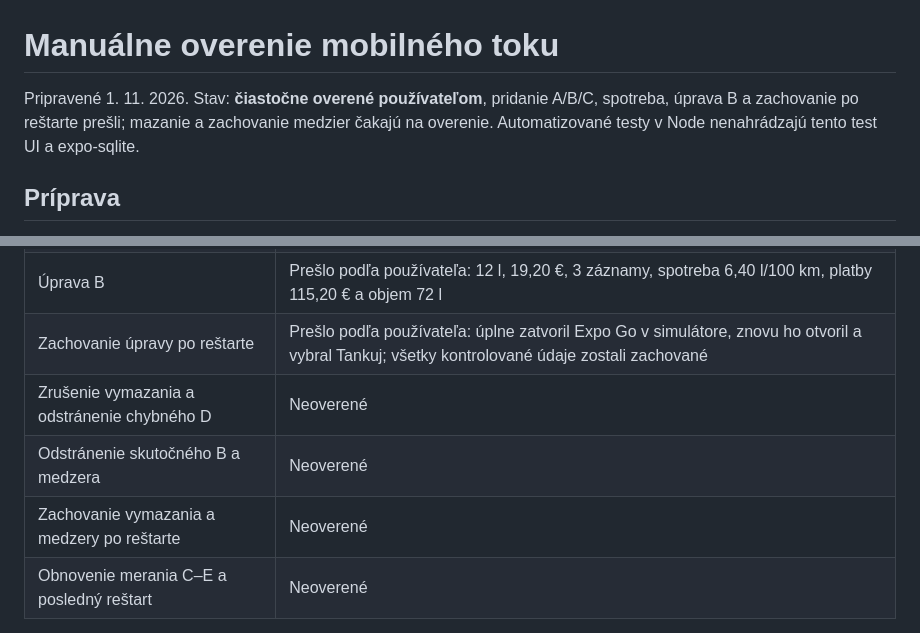
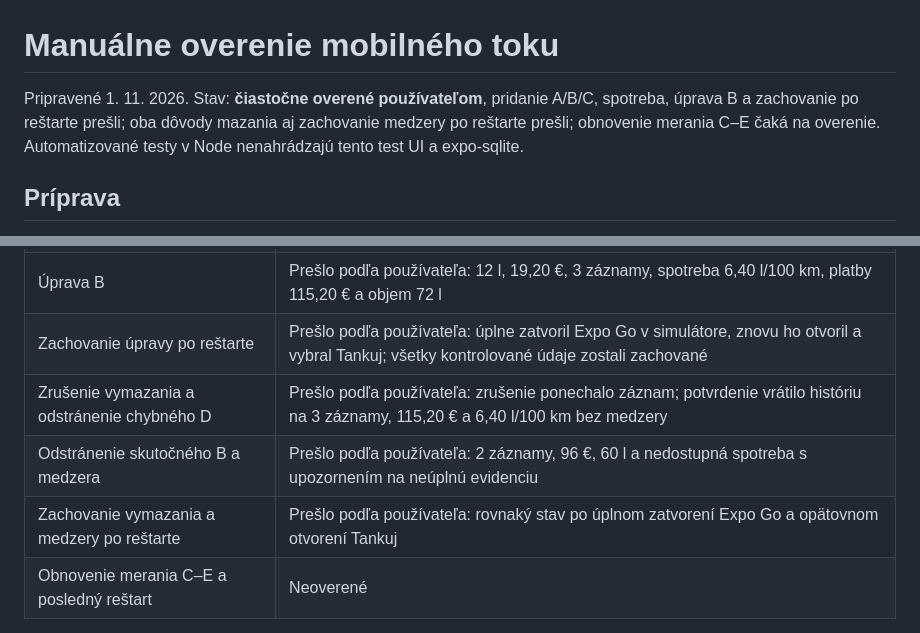
Before and after one commit to vgodaly/tankuj, a Markdown page: docs/manual-verification.md, 2 parts joined by grey strips. Rendered like a GitHub page.

Commit message:
docs: record deletion and gap persistence checks

```diff
--- a/docs/manual-verification.md
+++ b/docs/manual-verification.md
@@ -1,6 +1,6 @@
 # Manuálne overenie mobilného toku
 
-Pripravené 1. 11. 2026. Stav: **čiastočne overené používateľom**, pridanie A/B/C, spotreba, úprava B a zachovanie po reštarte prešli; mazanie a zachovanie medzier čakajú na overenie.
+Pripravené 1. 11. 2026. Stav: **čiastočne overené používateľom**, pridanie A/B/C, spotreba, úprava B a zachovanie po reštarte prešli; oba dôvody mazania aj zachovanie medzery po reštarte prešli; obnovenie merania C–E čaká na overenie.
 Automatizované testy v Node nenahrádzajú tento test UI a expo-sqlite.
 
 ## Príprava
@@ -49,9 +49,9 @@ História má obsahovať práve tri záznamy v poradí C, B, A. Štatistiky po C
 | Spotreba a súhrny | Prešlo podľa používateľa: po B 80 € bez spotreby; po C 6,00 l/100 km, 500 km, 1 interval, 112 € a 70 l |
 | Úprava B | Prešlo podľa používateľa: 12 l, 19,20 €, 3 záznamy, spotreba 6,40 l/100 km, platby 115,20 € a objem 72 l |
 | Zachovanie úpravy po reštarte | Prešlo podľa používateľa: úplne zatvoril Expo Go v simulátore, znovu ho otvoril a vybral Tankuj; všetky kontrolované údaje zostali zachované |
-| Zrušenie vymazania a odstránenie chybného D | Neoverené |
-| Odstránenie skutočného B a medzera | Neoverené |
-| Zachovanie vymazania a medzery po reštarte | Neoverené |
+| Zrušenie vymazania a odstránenie chybného D | Prešlo podľa používateľa: zrušenie ponechalo záznam; potvrdenie vrátilo históriu na 3 záznamy, 115,20 € a 6,40 l/100 km bez medzery |
+| Odstránenie skutočného B a medzera | Prešlo podľa používateľa: 2 záznamy, 96 €, 60 l a nedostupná spotreba s upozornením na neúplnú evidenciu |
+| Zachovanie vymazania a medzery po reštarte | Prešlo podľa používateľa: rovnaký stav po úplnom zatvorení Expo Go a opätovnom otvorení Tankuj |
 | Obnovenie merania C–E a posledný reštart | Neoverené |
 
 Doterajšie výsledky potvrdil používateľ v chate 1. 11. 2026 pri vedenom teste v Expo Go. Kontext testu: simulátor iPhone 17, iOS 27.0; presná verzia Expo Go pri tomto teste nebola zisťovaná. Tento scenár neoveruje fyzický iPhone, natívny build, zálohu ani obnovu. Po jeho dokončení nasleduje implementácia zálohy a obnovy.
```
Also changed, not shown: docs/project-status.md (+1 -1 lines).
